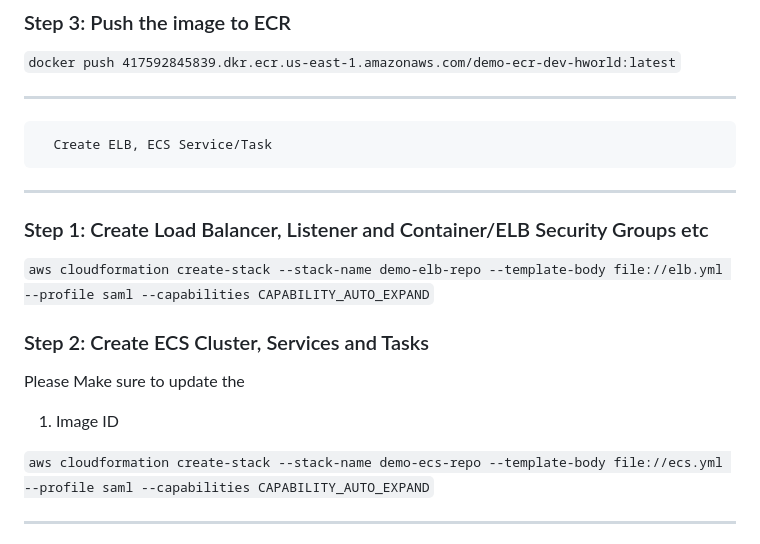
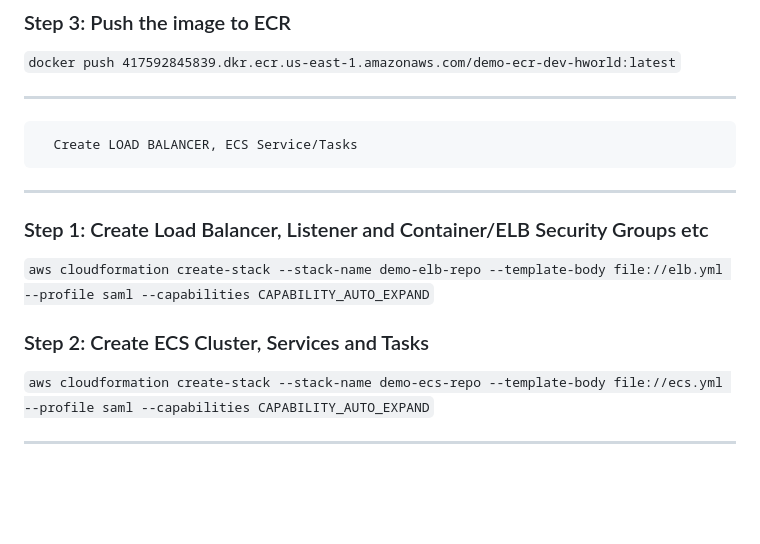
Before and after one commit to jaijacobk/aws-ecs-for-beginners, a Markdown page: README.md, the part around the change. Drawn GitHub-style; blank space fills up the shorter version.

Commit message:
initial commit

```diff
--- a/README.md
+++ b/README.md
@@ -155,7 +155,7 @@ This command retrieves and displays an authentication token using the GetAuthori
 
 ---
 
-      Create ELB, ECS Service/Task
+      Create LOAD BALANCER, ECS Service/Tasks
 
 ---
 
@@ -165,9 +165,6 @@ This command retrieves and displays an authentication token using the GetAuthori
 
 ### Step 2: Create ECS Cluster, Services and Tasks
 
-Please Make sure to update the
-
-1. Image ID
 
 `aws cloudformation create-stack --stack-name demo-ecs-repo --template-body file://ecs.yml --profile saml --capabilities CAPABILITY_AUTO_EXPAND`
 
```
